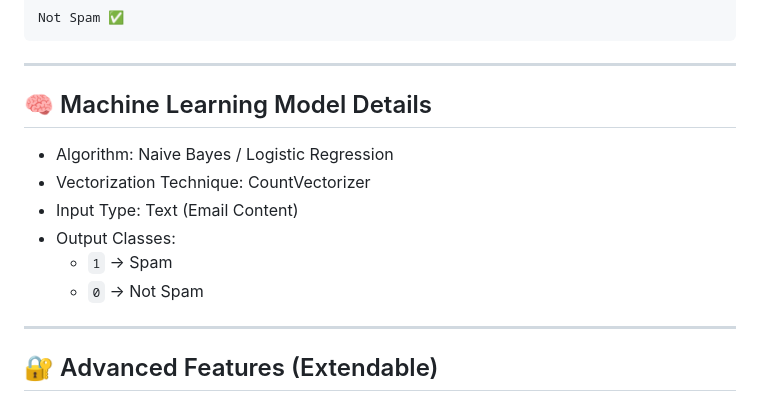
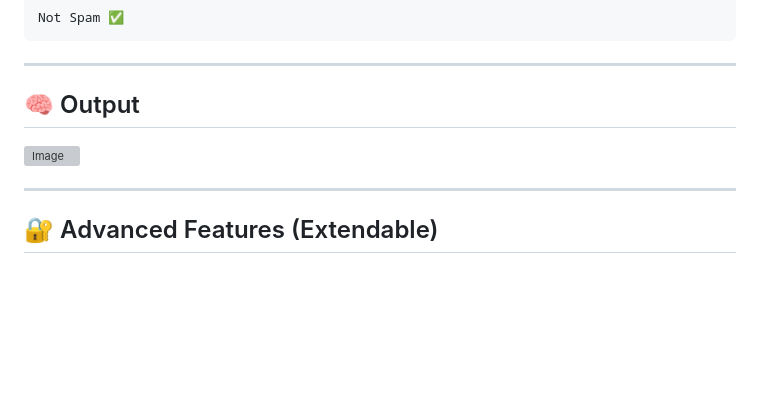
Before and after one commit to imanshu-01/Email-Spam-Classifier-using-Flask, a Markdown page: README.md, the part around the change. Rendered like a GitHub page; blank space fills up the shorter version; grey boxes are pictures that could not be loaded.

```diff
--- a/README.md
+++ b/README.md
@@ -106,13 +106,9 @@ Not Spam ✅
 
 ---
 
-## 🧠 Machine Learning Model Details
-- Algorithm: Naive Bayes / Logistic Regression
-- Vectorization Technique: CountVectorizer
-- Input Type: Text (Email Content)
-- Output Classes:
-  - `1` → Spam
-  - `0` → Not Spam
+## 🧠 Output
+
+![Image](https://github.com/user-attachments/assets/db1d9047-6048-4195-a29c-f8030ed5cb9b)
 
 ---
 
```
